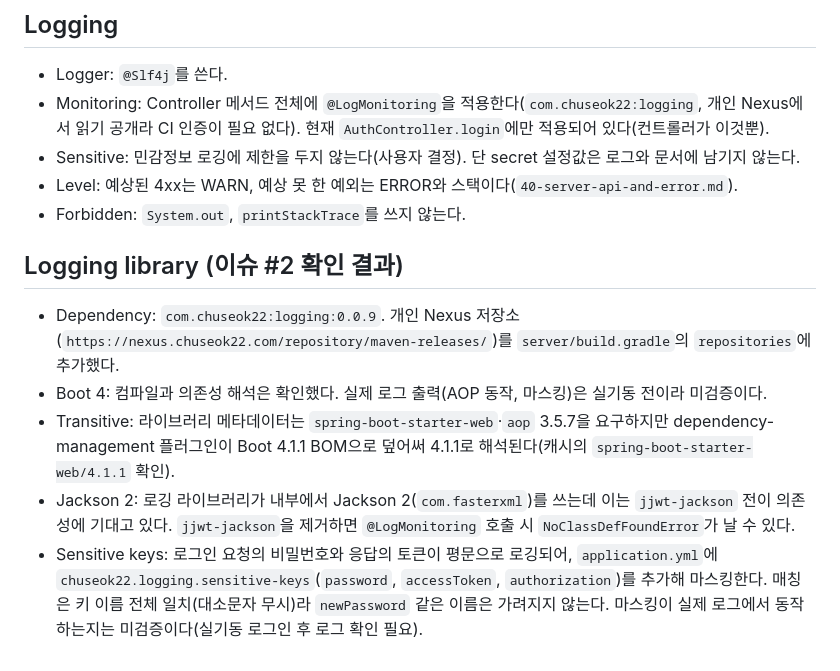
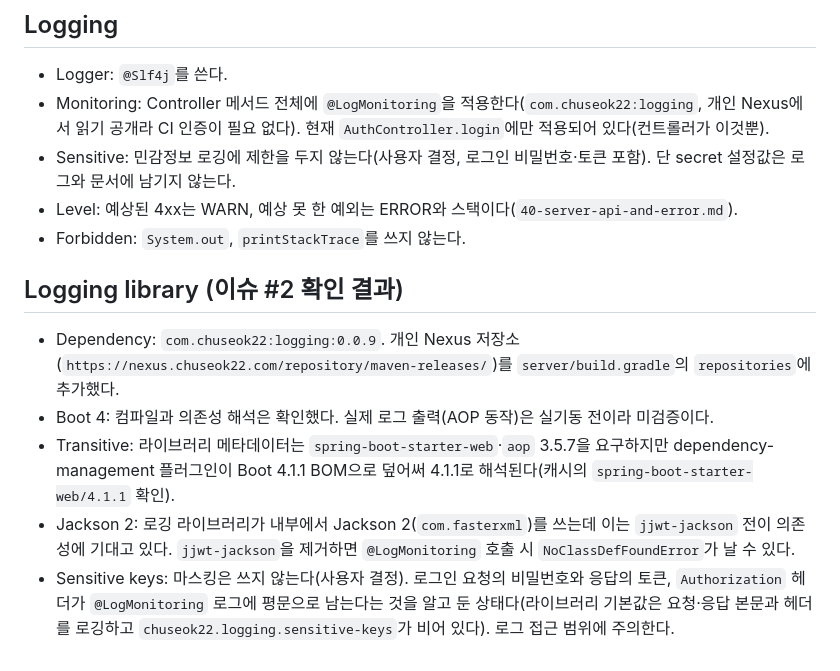
Before and after one commit to WHOIM-corp/whoim-platform, a Markdown page: .claude/rules/20-server-coding-style.md, the part around the change. Rendered like a GitHub page.

Commit message:
docs: 민감정보 로깅 마스킹 미사용 결정 반영

```diff
--- a/.claude/rules/20-server-coding-style.md
+++ b/.claude/rules/20-server-coding-style.md
@@ -58,14 +58,14 @@ public record MemberResponse(UUID memberId, String username) {
 
 - Logger: `@Slf4j`를 쓴다.
 - Monitoring: Controller 메서드 전체에 `@LogMonitoring`을 적용한다(`com.chuseok22:logging`, 개인 Nexus에서 읽기 공개라 CI 인증이 필요 없다). 현재 `AuthController.login`에만 적용되어 있다(컨트롤러가 이것뿐).
-- Sensitive: 민감정보 로깅에 제한을 두지 않는다(사용자 결정). 단 secret 설정값은 로그와 문서에 남기지 않는다.
+- Sensitive: 민감정보 로깅에 제한을 두지 않는다(사용자 결정, 로그인 비밀번호·토큰 포함). 단 secret 설정값은 로그와 문서에 남기지 않는다.
 - Level: 예상된 4xx는 WARN, 예상 못 한 예외는 ERROR와 스택이다(`40-server-api-and-error.md`).
 - Forbidden: `System.out`, `printStackTrace`를 쓰지 않는다.
 
 ## Logging library (이슈 #2 확인 결과)
 
 - Dependency: `com.chuseok22:logging:0.0.9`. 개인 Nexus 저장소(`https://nexus.chuseok22.com/repository/maven-releases/`)를 `server/build.gradle`의 `repositories`에 추가했다.
-- Boot 4: 컴파일과 의존성 해석은 확인했다. 실제 로그 출력(AOP 동작, 마스킹)은 실기동 전이라 미검증이다.
+- Boot 4: 컴파일과 의존성 해석은 확인했다. 실제 로그 출력(AOP 동작)은 실기동 전이라 미검증이다.
 - Transitive: 라이브러리 메타데이터는 `spring-boot-starter-web`·`aop` 3.5.7을 요구하지만 dependency-management 플러그인이 Boot 4.1.1 BOM으로 덮어써 4.1.1로 해석된다(캐시의 `spring-boot-starter-web/4.1.1` 확인).
 - Jackson 2: 로깅 라이브러리가 내부에서 Jackson 2(`com.fasterxml`)를 쓰는데 이는 `jjwt-jackson` 전이 의존성에 기대고 있다. `jjwt-jackson`을 제거하면 `@LogMonitoring` 호출 시 `NoClassDefFoundError`가 날 수 있다.
-- Sensitive keys: 로그인 요청의 비밀번호와 응답의 토큰이 평문으로 로깅되어, `application.yml`에 `chuseok22.logging.sensitive-keys`(`password`, `accessToken`, `authorization`)를 추가해 마스킹한다. 매칭은 키 이름 전체 일치(대소문자 무시)라 `newPassword` 같은 이름은 가려지지 않는다. 마스킹이 실제 로그에서 동작하는지는 미검증이다(실기동 로그인 후 로그 확인 필요).
+- Sensitive keys: 마스킹은 쓰지 않는다(사용자 결정). 로그인 요청의 비밀번호와 응답의 토큰, `Authorization` 헤더가 `@LogMonitoring` 로그에 평문으로 남는다는 것을 알고 둔 상태다(라이브러리 기본값은 요청·응답 본문과 헤더를 로깅하고 `chuseok22.logging.sensitive-keys`가 비어 있다). 로그 접근 범위에 주의한다.
```
